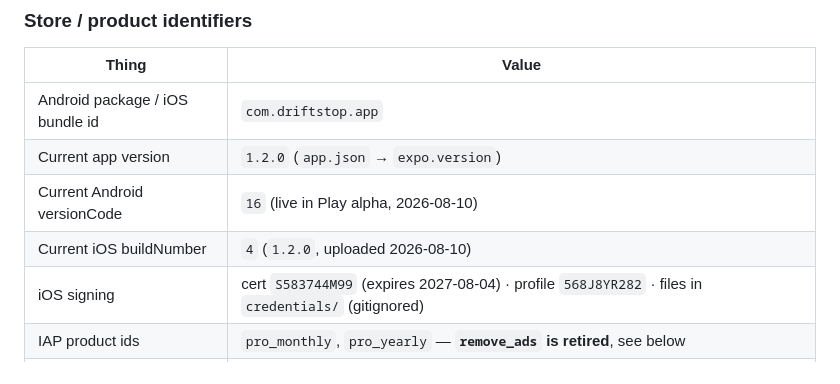
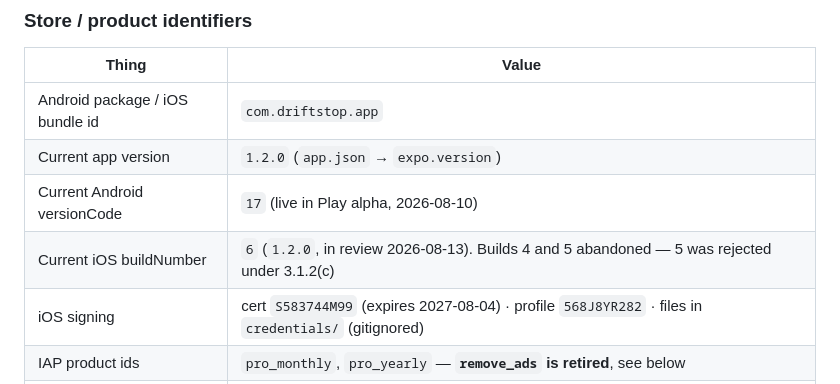
Before and after one commit to mhmmdglc/drift-stop, a Markdown page: .claude/docs/OPERATIONS.md, the part around the change. GitHub-like rendering.

Commit message:
docs: resync the version rows that drifted again
Android 17, iOS build 6. Builds 4 and 5 are noted as abandoned so nobody
wonders which one is live — 5 is the one Apple rejected.

Co-Authored-By: Claude Opus 5 <noreply@anthropic.com>

```diff
--- a/.claude/docs/OPERATIONS.md
+++ b/.claude/docs/OPERATIONS.md
@@ -67,8 +67,8 @@ The Google Play Console listing for DriftStop **and** the Expo/EAS project are b
 |---|---|
 | Android package / iOS bundle id | `com.driftstop.app` |
 | Current app version | `1.2.0` (`app.json` → `expo.version`) |
-| Current Android versionCode | `16` (live in Play alpha, 2026-08-10) |
-| Current iOS buildNumber | `4` (`1.2.0`, uploaded 2026-08-10) |
+| Current Android versionCode | `17` (live in Play alpha, 2026-08-10) |
+| Current iOS buildNumber | `6` (`1.2.0`, in review 2026-08-13). Builds 4 and 5 abandoned — 5 was rejected under 3.1.2(c) |
 | iOS signing | cert `S583744M99` (expires 2027-08-04) · profile `568J8YR282` · files in `credentials/` (gitignored) |
 | IAP product ids | `pro_monthly`, `pro_yearly` — **`remove_ads` is retired**, see below |
 | RevenueCat entitlements | `pro`, `no_ads` — both subscriptions grant both |
```
